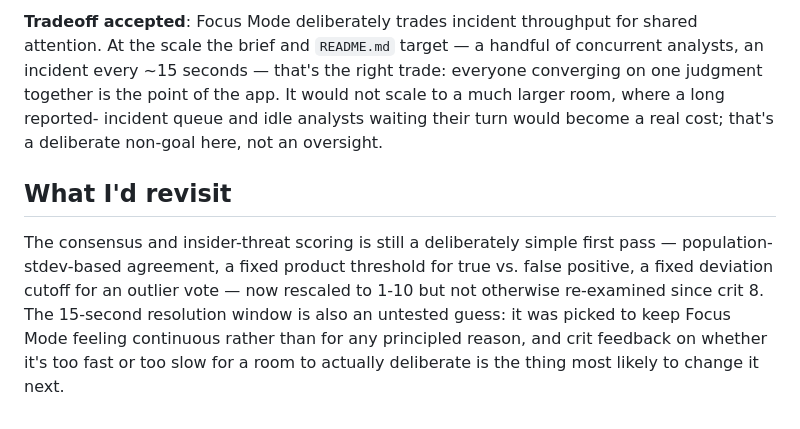
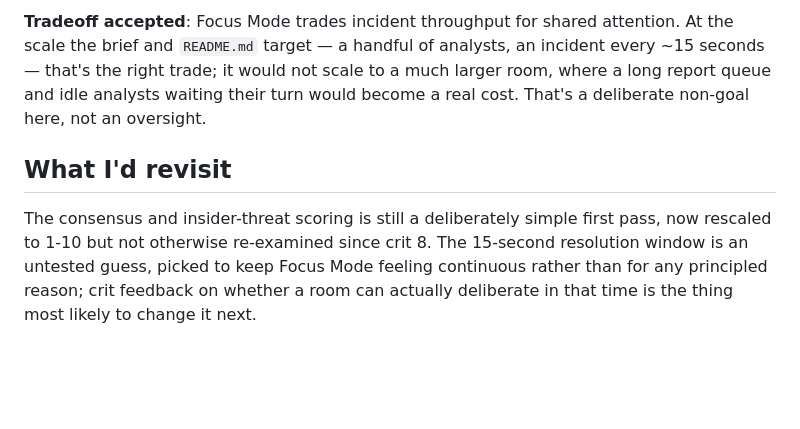
Before and after one commit to comp4020-agentic-coding-studio/comp4020-final-vishakhamathur, a Markdown page: PROCESS.md, the part around one of its changes. Rendered like a GitHub page; blank space fills up the shorter version.

```diff
--- a/PROCESS.md
+++ b/PROCESS.md
@@ -164,19 +102,16 @@ generated.
 
-**Tradeoff accepted**: Focus Mode deliberately trades incident throughput
-for shared attention. At the scale the brief and `README.md` target — a
-handful of concurrent analysts, an incident every ~15 seconds — that's the
-right trade: everyone converging on one judgment together is the point of
-the app. It would not scale to a much larger room, where a long reported-
-incident queue and idle analysts waiting their turn would become a real
-cost; that's a deliberate non-goal here, not an oversight.
+**Tradeoff accepted**: Focus Mode trades incident throughput for shared
+attention. At the scale the brief and `README.md` target — a handful of
+analysts, an incident every ~15 seconds — that's the right trade; it would
+not scale to a much larger room, where a long report queue and idle
+analysts waiting their turn would become a real cost. That's a deliberate
+non-goal here, not an oversight.
 
 ## What I'd revisit
 
 The consensus and insider-threat scoring is still a deliberately simple
-first pass — population-stdev-based agreement, a fixed product threshold
-for true vs. false positive, a fixed deviation cutoff for an outlier vote —
-now rescaled to 1-10 but not otherwise re-examined since crit 8. The
-15-second resolution window is also an untested guess: it was picked to
-keep Focus Mode feeling continuous rather than for any principled reason,
-and crit feedback on whether it's too fast or too slow for a room to
-actually deliberate is the thing most likely to change it next.
+first pass, now rescaled to 1-10 but not otherwise re-examined since crit
+8. The 15-second resolution window is an untested guess, picked to keep
+Focus Mode feeling continuous rather than for any principled reason; crit
+feedback on whether a room can actually deliberate in that time is the
+thing most likely to change it next.
```
Also changed, not shown: other parts of PROCESS.md (+79 -141 lines).
